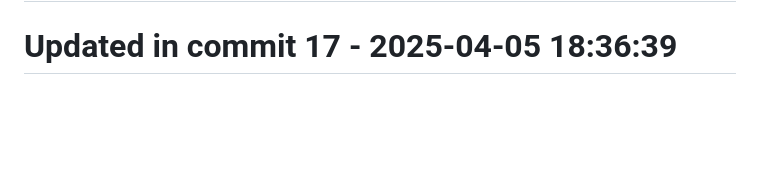
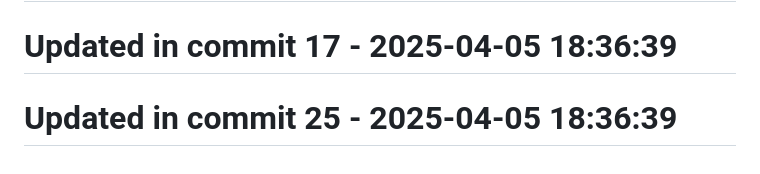
Before and after one commit to llamasearchai/llamafrontend, a Markdown page: README.md, the part around the change. GitHub-like rendering; blank space fills up the shorter version.

```diff
--- a/README.md
+++ b/README.md
@@ -154,3 +154,5 @@ MIT
 # Updated in commit 9 - 2025-04-05 18:36:39
 
 # Updated in commit 17 - 2025-04-05 18:36:39
+
+# Updated in commit 25 - 2025-04-05 18:36:39
```
